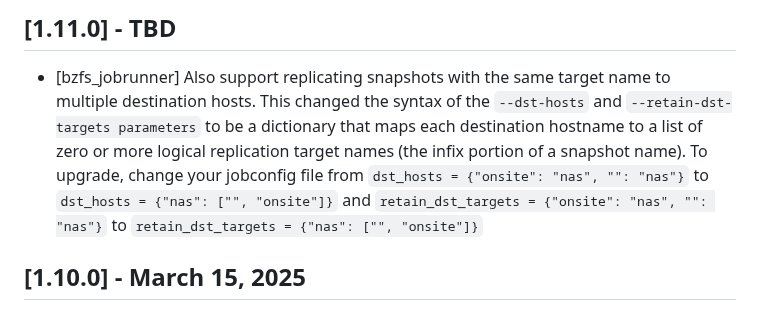
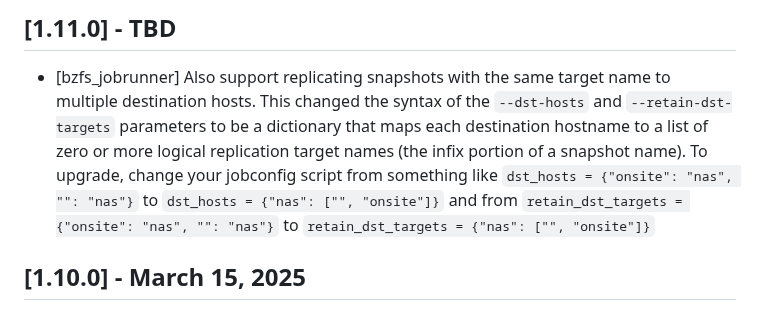
Before and after one commit to whoschek/bzfs, a Markdown page: CHANGELOG.md, the part around the change. Rendered like a GitHub page.

Commit message:
docs
Signed-off-by: Wolfgang Hoschek <wolfgang.hoschek@mac.com>

```diff
--- a/CHANGELOG.md
+++ b/CHANGELOG.md
@@ -5,10 +5,10 @@ This project adheres to [Semantic Versioning](https://semver.org/spec/v2.0.0.htm
 ## [1.11.0] - TBD
 
 - [bzfs_jobrunner] Also support replicating snapshots with the same target name to multiple destination hosts.
-This changed the syntax of the `--dst-hosts` and `--retain-dst-targets parameters` to be a dictionary that maps each
+This changed the syntax of the `--dst-hosts` and `--retain-dst-targets` parameters to be a dictionary that maps each
 destination hostname to a list of zero or more logical replication target names (the infix portion of a snapshot name).
-To upgrade, change your jobconfig file from
-`dst_hosts = {"onsite": "nas", "": "nas"}` to `dst_hosts = {"nas": ["", "onsite"]}` and
+To upgrade, change your jobconfig script from something like
+`dst_hosts = {"onsite": "nas", "": "nas"}` to `dst_hosts = {"nas": ["", "onsite"]}` and from
 `retain_dst_targets = {"onsite": "nas", "": "nas"}` to `retain_dst_targets = {"nas": ["", "onsite"]}`
 
 ## [1.10.0] - March 15, 2025
```
